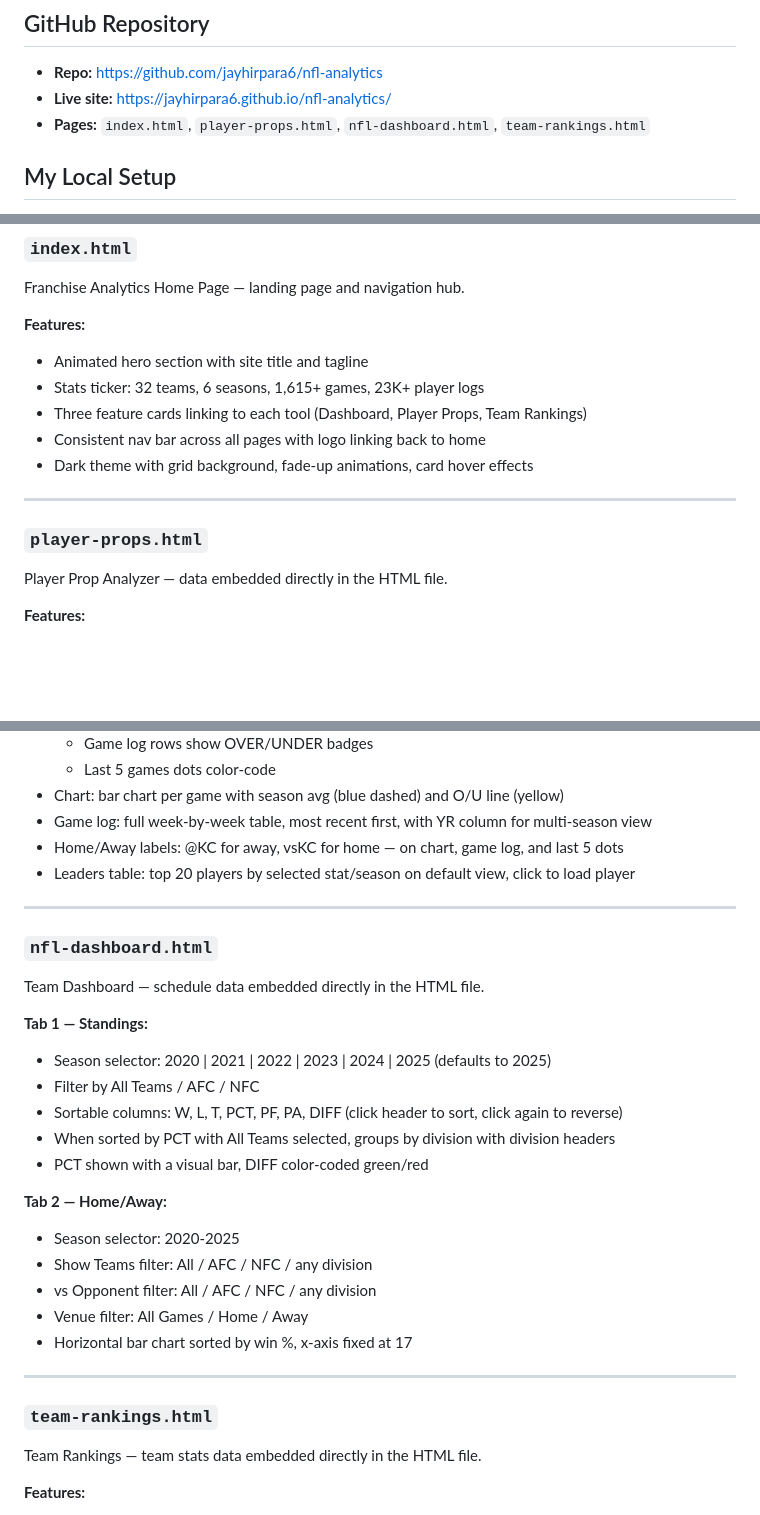
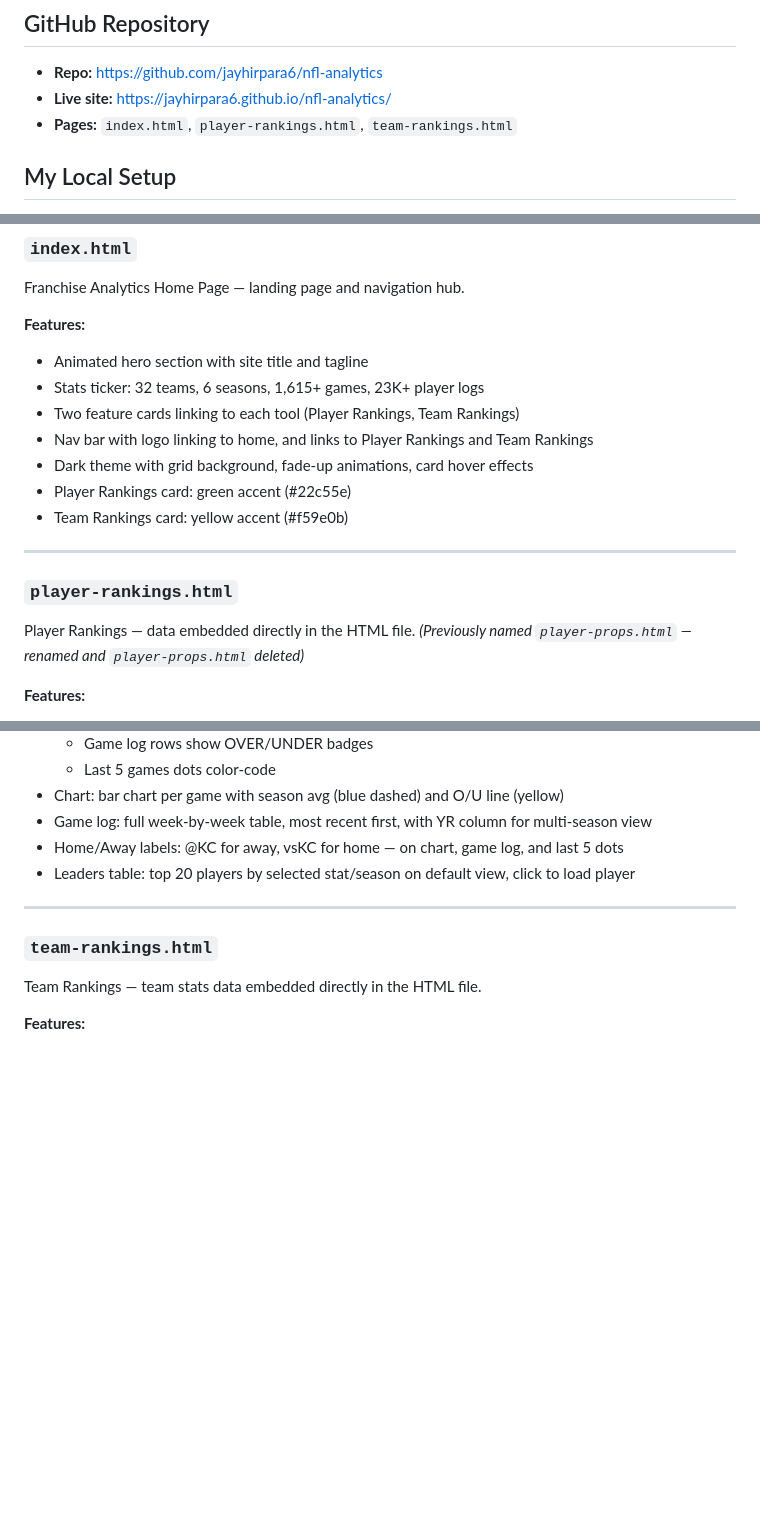
Before and after one commit to jayhirpara6/nfl-analytics, a Markdown page: NFL-Project-Instructions.md, 3 parts joined by grey strips. Drawn GitHub-style; blank space fills up the shorter version.

```diff
--- a/NFL-Project-Instructions.md
+++ b/NFL-Project-Instructions.md
@@ -6,7 +6,7 @@ I'm building a football analytics website called **Franchise Analytics** with cu
 ## GitHub Repository
 - **Repo:** https://github.com/jayhirpara6/nfl-analytics
 - **Live site:** https://jayhirpara6.github.io/nfl-analytics/
-- **Pages:** `index.html`, `player-props.html`, `nfl-dashboard.html`, `team-rankings.html`
+- **Pages:** `index.html`, `player-rankings.html`, `team-rankings.html`
 
 ## My Local Setup
 - **Primary machine:** Windows PC (Python 3.12)
@@ -91,14 +91,17 @@ Franchise Analytics Home Page — landing page and navigation hub.
 **Features:**
 - Animated hero section with site title and tagline
 - Stats ticker: 32 teams, 6 seasons, 1,615+ games, 23K+ player logs
-- Three feature cards linking to each tool (Dashboard, Player Props, Team Rankings)
-- Consistent nav bar across all pages with logo linking back to home
+- Two feature cards linking to each tool (Player Rankings, Team Rankings)
+- Nav bar with logo linking to home, and links to Player Rankings and Team Rankings
 - Dark theme with grid background, fade-up animations, card hover effects
+- Player Rankings card: green accent (#22c55e)
+- Team Rankings card: yellow accent (#f59e0b)
 
 ---
 
-### `player-props.html`
-Player Prop Analyzer — data embedded directly in the HTML file.
+### `player-rankings.html`
+Player Rankings — data embedded directly in the HTML file.
+*(Previously named `player-props.html` — renamed and `player-props.html` deleted)*
 
 **Features:**
 - 4 position tabs: QB, RB, WR, TE — each with position-specific stat buttons and game log columns
@@ -114,25 +117,6 @@ Player Prop Analyzer — data embedded directly in the HTML file.
 - Game log: full week-by-week table, most recent first, with YR column for multi-season view
 - Home/Away labels: @KC for away, vsKC for home — on chart, game log, and last 5 dots
 - Leaders table: top 20 players by selected stat/season on default view, click to load player
-
----
-
-### `nfl-dashboard.html`
-Team Dashboard — schedule data embedded directly in the HTML file.
-
-**Tab 1 — Standings:**
-- Season selector: 2020 | 2021 | 2022 | 2023 | 2024 | 2025 (defaults to 2025)
-- Filter by All Teams / AFC / NFC
-- Sortable columns: W, L, T, PCT, PF, PA, DIFF (click header to sort, click again to reverse)
-- When sorted by PCT with All Teams selected, groups by division with division headers
-- PCT shown with a visual bar, DIFF color-coded green/red
-
-**Tab 2 — Home/Away:**
-- Season selector: 2020-2025
-- Show Teams filter: All / AFC / NFC / any division
-- vs Opponent filter: All / AFC / NFC / any division
-- Venue filter: All Games / Home / Away
-- Horizontal bar chart sorted by win %, x-axis fixed at 17
 
 ---
 
```
Also changed, not shown: other parts of NFL-Project-Instructions.md (+1 -1 lines).
